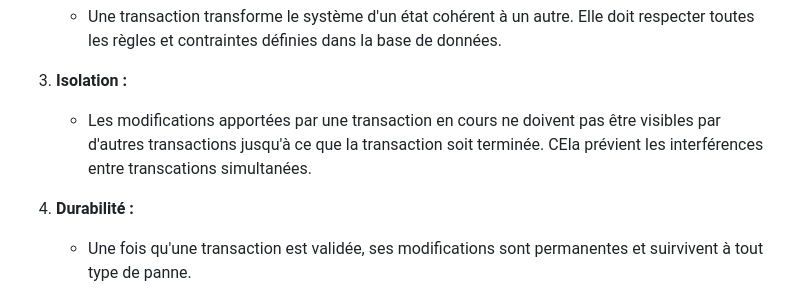
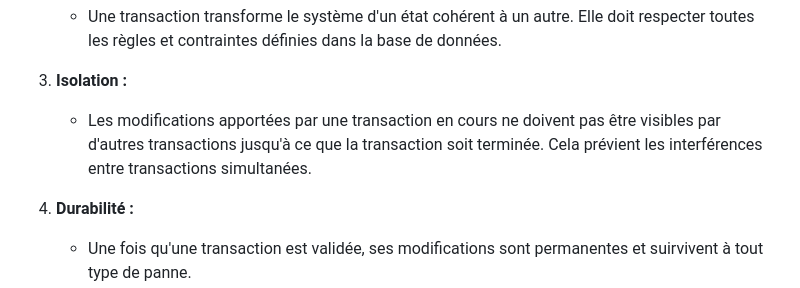
Before and after one commit to bruno-coulet/hello-dbms, a Markdown page: README.md, the part around the change. Drawn GitHub-style.

```diff
--- a/README.md
+++ b/README.md
@@ -363,7 +363,7 @@ Les propriétés **ACID** sont fondamentales pour garantir la fiabilité des tra
     * Une transaction transforme le système d'un état cohérent à un autre. Elle doit respecter toutes les règles et contraintes définies dans la base de données.
 
 3. **Isolation :**
-    * Les modifications apportées par une transaction en cours ne doivent pas être visibles par d'autres transactions jusqu'à ce que la transaction soit terminée. CEla prévient les interférences entre transcations simultanées.
+    * Les modifications apportées par une transaction en cours ne doivent pas être visibles par d'autres transactions jusqu'à ce que la transaction soit terminée. Cela prévient les interférences entre transactions simultanées.
 
 4. **Durabilité :**
     * Une fois qu'une transaction est validée, ses modifications sont permanentes et suirvivent à tout type de panne.
```
